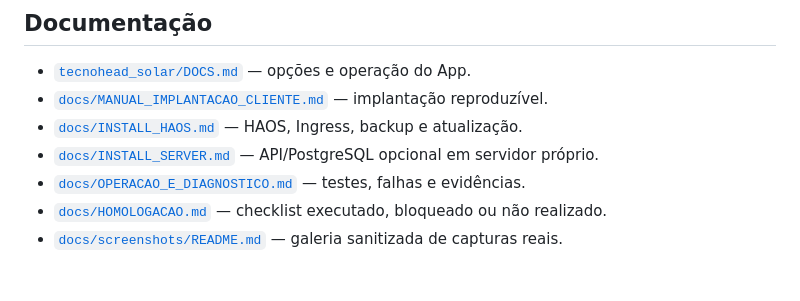
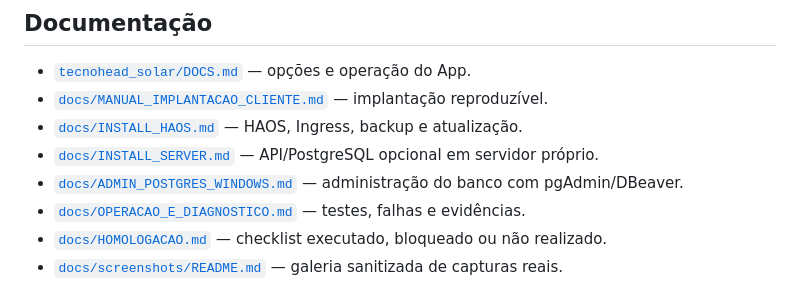
Before and after one commit to aoliveira07/tecnohead-solar, a Markdown page: README.md, the part around the change. Drawn GitHub-style.

Commit message:
docs: add Windows PostgreSQL administration guide

```diff
--- a/README.md
+++ b/README.md
@@ -31,6 +31,7 @@ O produto funciona sem HACS, sem nuvem Deye/Solarman e sem alterar o Recorder do
 - [`docs/MANUAL_IMPLANTACAO_CLIENTE.md`](docs/MANUAL_IMPLANTACAO_CLIENTE.md) — implantação reproduzível.
 - [`docs/INSTALL_HAOS.md`](docs/INSTALL_HAOS.md) — HAOS, Ingress, backup e atualização.
 - [`docs/INSTALL_SERVER.md`](docs/INSTALL_SERVER.md) — API/PostgreSQL opcional em servidor próprio.
+- [`docs/ADMIN_POSTGRES_WINDOWS.md`](docs/ADMIN_POSTGRES_WINDOWS.md) — administração do banco com pgAdmin/DBeaver.
 - [`docs/OPERACAO_E_DIAGNOSTICO.md`](docs/OPERACAO_E_DIAGNOSTICO.md) — testes, falhas e evidências.
 - [`docs/HOMOLOGACAO.md`](docs/HOMOLOGACAO.md) — checklist executado, bloqueado ou não realizado.
 - [`docs/screenshots/README.md`](docs/screenshots/README.md) — galeria sanitizada de capturas reais.
```
Also changed, not shown: docs/ADMIN_POSTGRES_WINDOWS.md (added, +54 -0 lines).
